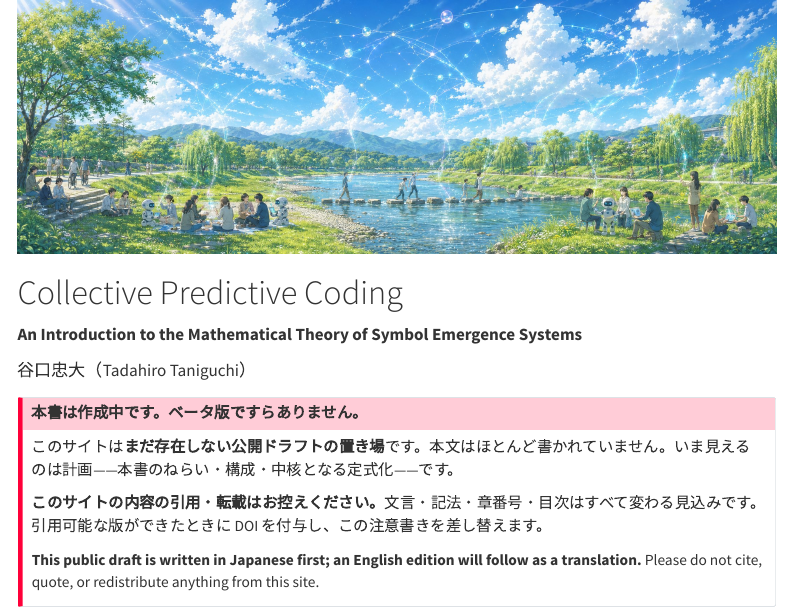
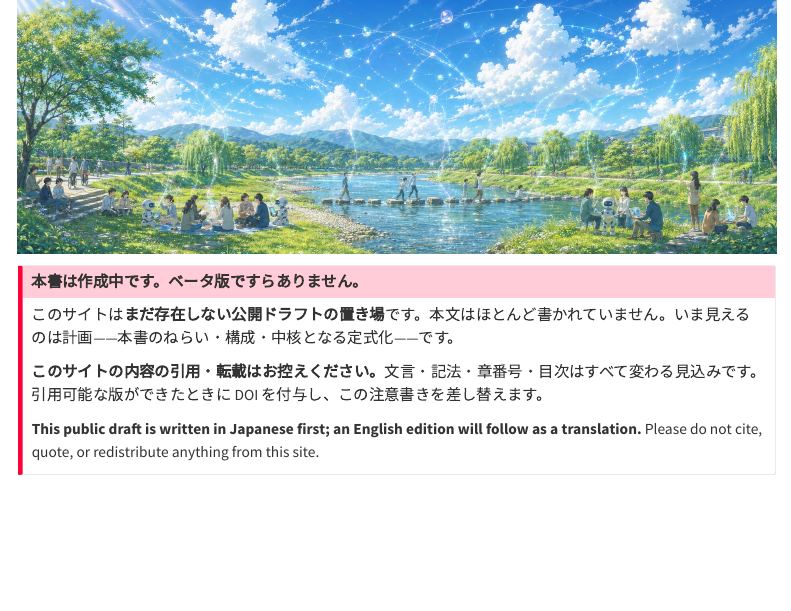
Before and after one commit to tanichu/cpc-textbook, a Quarto document (index.qmd): the page in a window 1100 px wide, from its top. Rendered offline with R 4.5, knitr and Pandoc in place of Quarto, with nearby package versions; menus at the side of the page are left out.

Commit message:
Deduplicate the landing-page title block
Keep Quarto's generated title block and drop the hand-written copy;
the banner sits directly beneath it.

Co-Authored-By: Claude Opus 5 <noreply@anthropic.com>

```diff
--- a/index.qmd
+++ b/index.qmd
@@ -2,13 +2,7 @@
 number-sections: false
 ---
 
-![](figures/banner.jpg){fig-alt="川辺に集う人々とロボットが、飛び石で川を渡り、タブレットを囲んで語り合っている。空には光の粒がネットワークのようにつながっている。記号創発システムのイメージ" .banner-img}
-
-# Collective Predictive Coding {.unnumbered}
-
-**An Introduction to the Mathematical Theory of Symbol Emergence Systems**
-
-谷口忠大（Tadahiro Taniguchi）
+![](figures/banner.jpg){fig-alt="川辺に集う人々とロボットが、飛び石で川を渡り、タブレットを囲んで語り合っている。空には光の粒がネットワークのようにつながっている。記号創発システムのイメージ"}
 
 ::: {.callout-important title="本書は作成中です。ベータ版ですらありません。"}
 このサイトは**まだ存在しない公開ドラフトの置き場**です。本文はほとんど書かれていません。いま見えるのは計画——本書のねらい・構成・中核となる定式化——です。
```
